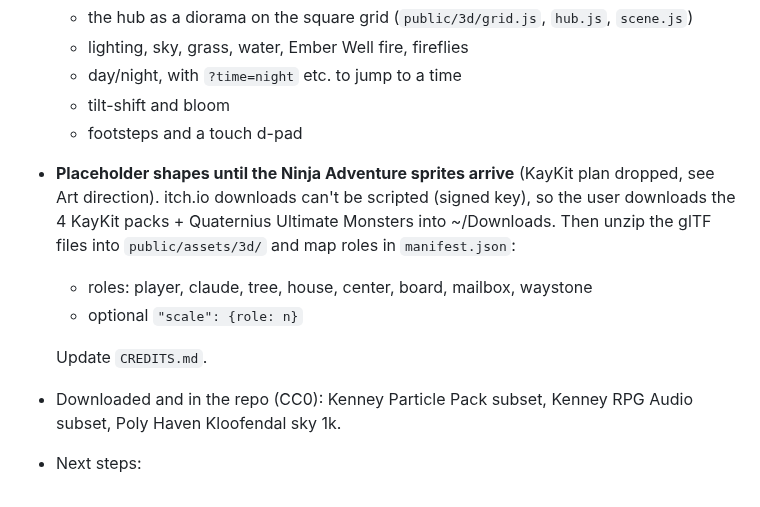
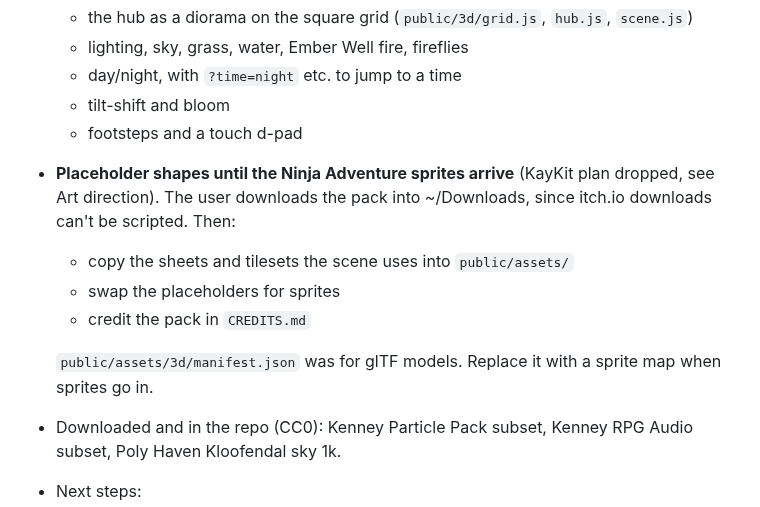
Before and after one commit to thenewurbankid-web/claude_quest, a Markdown page: HANDOFF.md, the part around the change. Drawn GitHub-style.

Commit message:
HANDOFF: remove leftover KayKit download step
Co-Authored-By: Claude Opus 5.5 <noreply@anthropic.com>

```diff
--- a/HANDOFF.md
+++ b/HANDOFF.md
@@ -70,13 +70,13 @@ Stars and Eastward for lighting). It keeps the Pokémon-GBA soul and looks premi
   - day/night, with `?time=night` etc. to jump to a time
   - tilt-shift and bloom
   - footsteps and a touch d-pad
-- **Placeholder shapes until the Ninja Adventure sprites arrive** (KayKit plan dropped, see Art direction). itch.io downloads can't be scripted (signed key), so the user
-  downloads the 4 KayKit packs + Quaternius Ultimate Monsters into ~/Downloads. Then unzip the glTF files into
-  `public/assets/3d/` and map roles in `manifest.json`:
-  - roles: player, claude, tree, house, center, board, mailbox, waystone
-  - optional `"scale": {role: n}`
+- **Placeholder shapes until the Ninja Adventure sprites arrive** (KayKit plan dropped, see Art direction). The user
+  downloads the pack into ~/Downloads, since itch.io downloads can't be scripted. Then:
+  - copy the sheets and tilesets the scene uses into `public/assets/`
+  - swap the placeholders for sprites
+  - credit the pack in `CREDITS.md`
 
-  Update `CREDITS.md`.
+  `public/assets/3d/manifest.json` was for glTF models. Replace it with a sprite map when sprites go in.
 - Downloaded and in the repo (CC0): Kenney Particle Pack subset, Kenney RPG Audio subset, Poly Haven Kloofendal sky 1k.
 - Next steps:
   - Ninja Adventure sprites and tiles (HD-2D)
```
